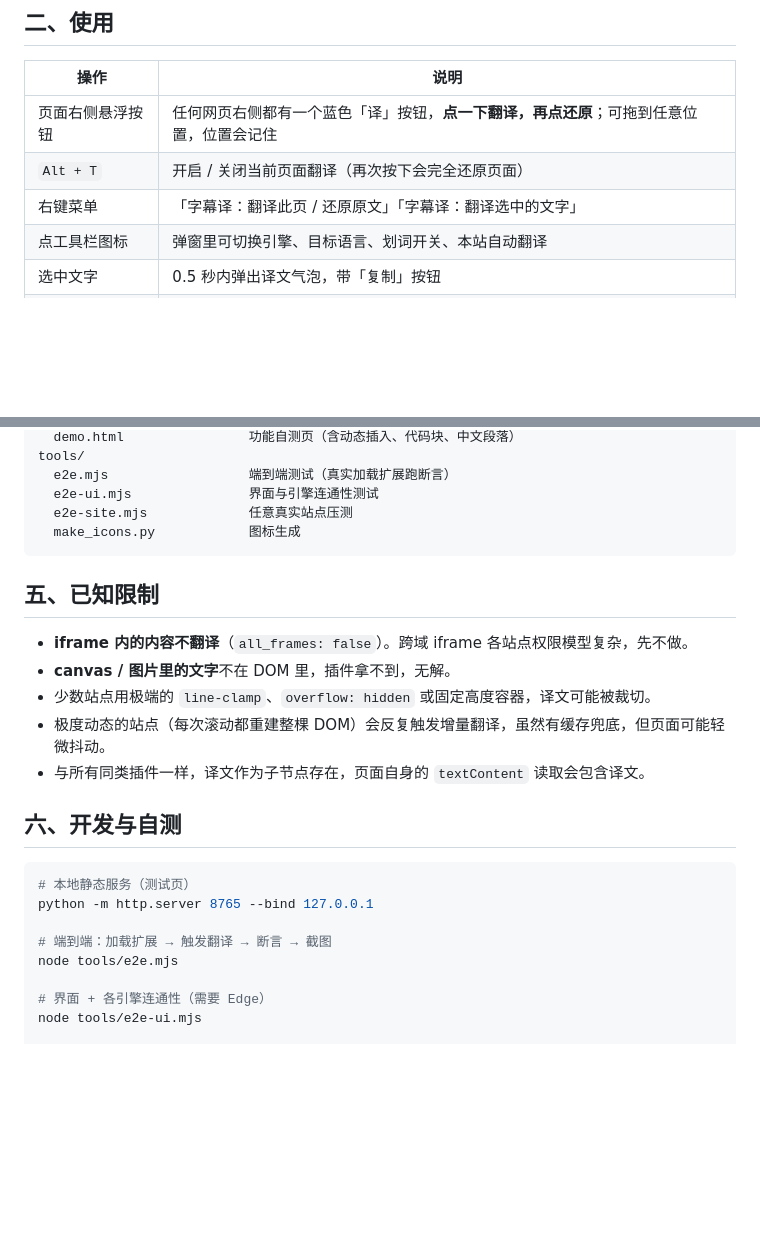
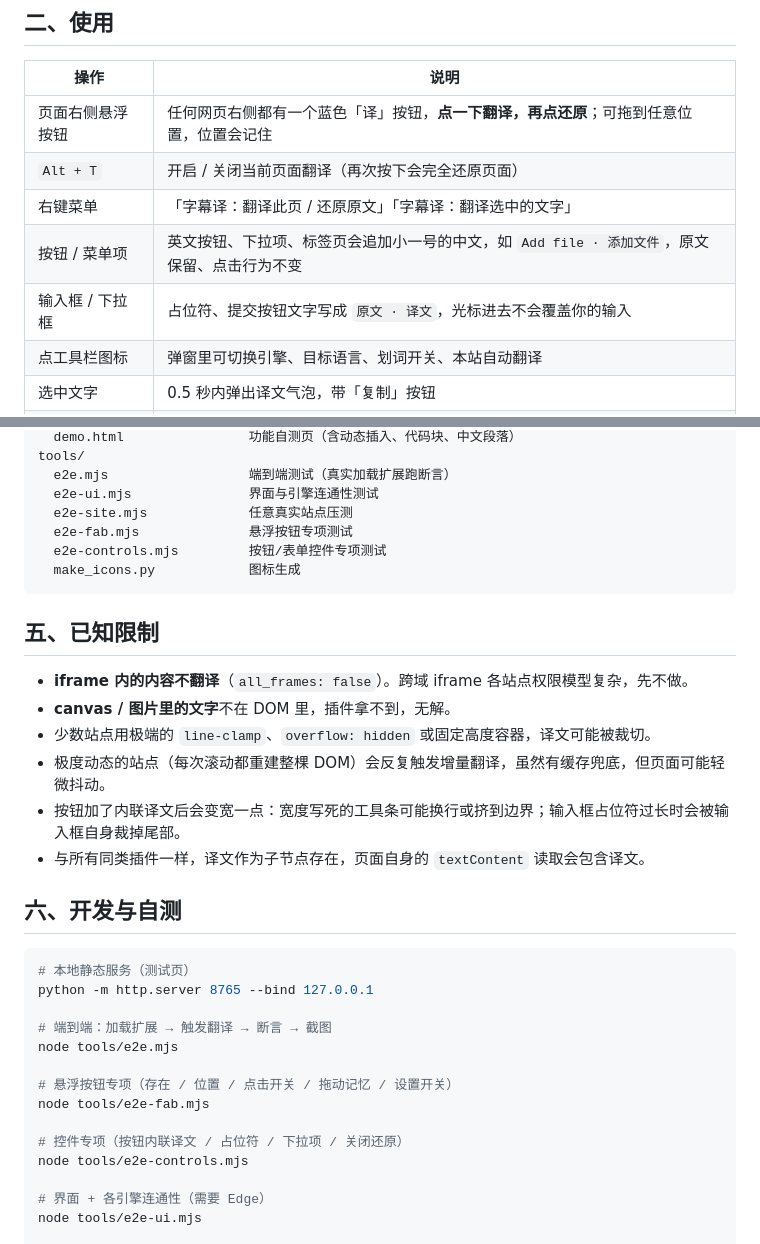
Before and after one commit to Piaodanao5200/browser-immersive-translate, a Markdown page: README.md, 2 parts joined by grey strips. Drawn GitHub-style; blank space fills up the shorter version.

````diff
--- a/README.md
+++ b/README.md
@@ -73,6 +76,8 @@ ego.exe --load-extension="D:\浏览器翻译插件"
 | 页面右侧悬浮按钮 | 任何网页右侧都有一个蓝色「译」按钮，**点一下翻译，再点还原**；可拖到任意位置，位置会记住 |
 | `Alt + T` | 开启 / 关闭当前页面翻译（再次按下会完全还原页面） |
 | 右键菜单 | 「字幕译：翻译此页 / 还原原文」「字幕译：翻译选中的文字」 |
+| 按钮 / 菜单项 | 英文按钮、下拉项、标签页会追加小一号的中文，如 `Add file · 添加文件`，原文保留、点击行为不变 |
+| 输入框 / 下拉框 | 占位符、提交按钮文字写成 `原文 · 译文`，光标进去不会覆盖你的输入 |
 | 点工具栏图标 | 弹窗里可切换引擎、目标语言、划词开关、本站自动翻译 |
 | 选中文字 | 0.5 秒内弹出译文气泡，带「复制」按钮 |
 | 设置页 | 配置 AI 模型 Key、译文字号/配色/左边框、悬浮按钮开关、自动翻译站点、清理缓存 |
@@ -140,6 +152,8 @@ tools/
   e2e.mjs                  端到端测试（真实加载扩展跑断言）
   e2e-ui.mjs               界面与引擎连通性测试
   e2e-site.mjs             任意真实站点压测
+  e2e-fab.mjs              悬浮按钮专项测试
+  e2e-controls.mjs         按钮/表单控件专项测试
   make_icons.py            图标生成
 ```
 
@@ -149,6 +163,7 @@ tools/
 - **canvas / 图片里的文字**不在 DOM 里，插件拿不到，无解。
 - 少数站点用极端的 `line-clamp`、`overflow: hidden` 或固定高度容器，译文可能被裁切。
 - 极度动态的站点（每次滚动都重建整棵 DOM）会反复触发增量翻译，虽然有缓存兜底，但页面可能轻微抖动。
+- 按钮加了内联译文后会变宽一点：宽度写死的工具条可能换行或挤到边界；输入框占位符过长时会被输入框自身裁掉尾部。
 - 与所有同类插件一样，译文作为子节点存在，页面自身的 `textContent` 读取会包含译文。
 
 ## 六、开发与自测
@@ -159,6 +174,12 @@ python -m http.server 8765 --bind 127.0.0.1
 
 # 端到端：加载扩展 → 触发翻译 → 断言 → 截图
 node tools/e2e.mjs
+
+# 悬浮按钮专项（存在 / 位置 / 点击开关 / 拖动记忆 / 设置开关）
+node tools/e2e-fab.mjs
+
+# 控件专项（按钮内联译文 / 占位符 / 下拉项 / 关闭还原）
+node tools/e2e-controls.mjs
 
 # 界面 + 各引擎连通性（需要 Edge）
 node tools/e2e-ui.mjs
````
Also changed, not shown: other parts of README.md (+13 -3 lines), docs/screenshot-controls.jpg (added), 6 other files.
